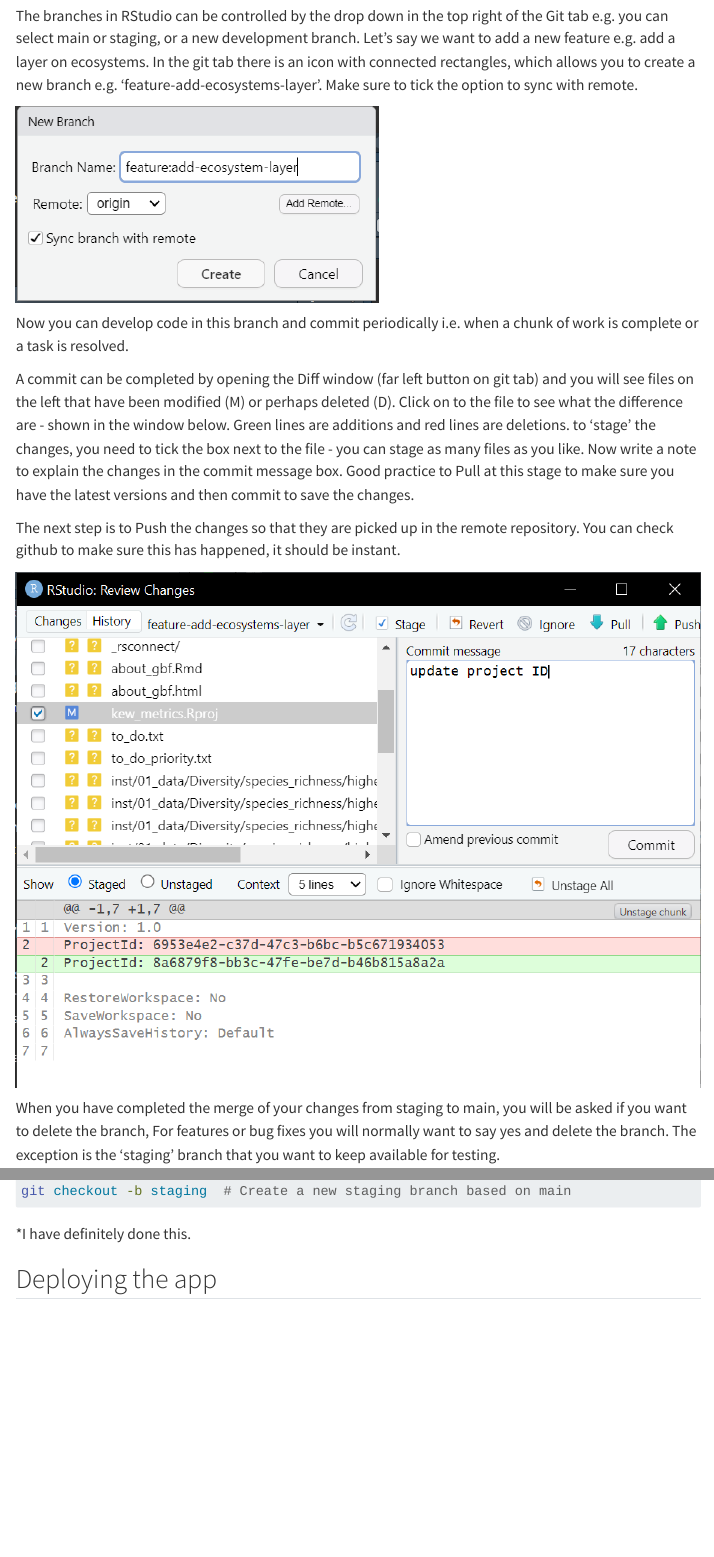
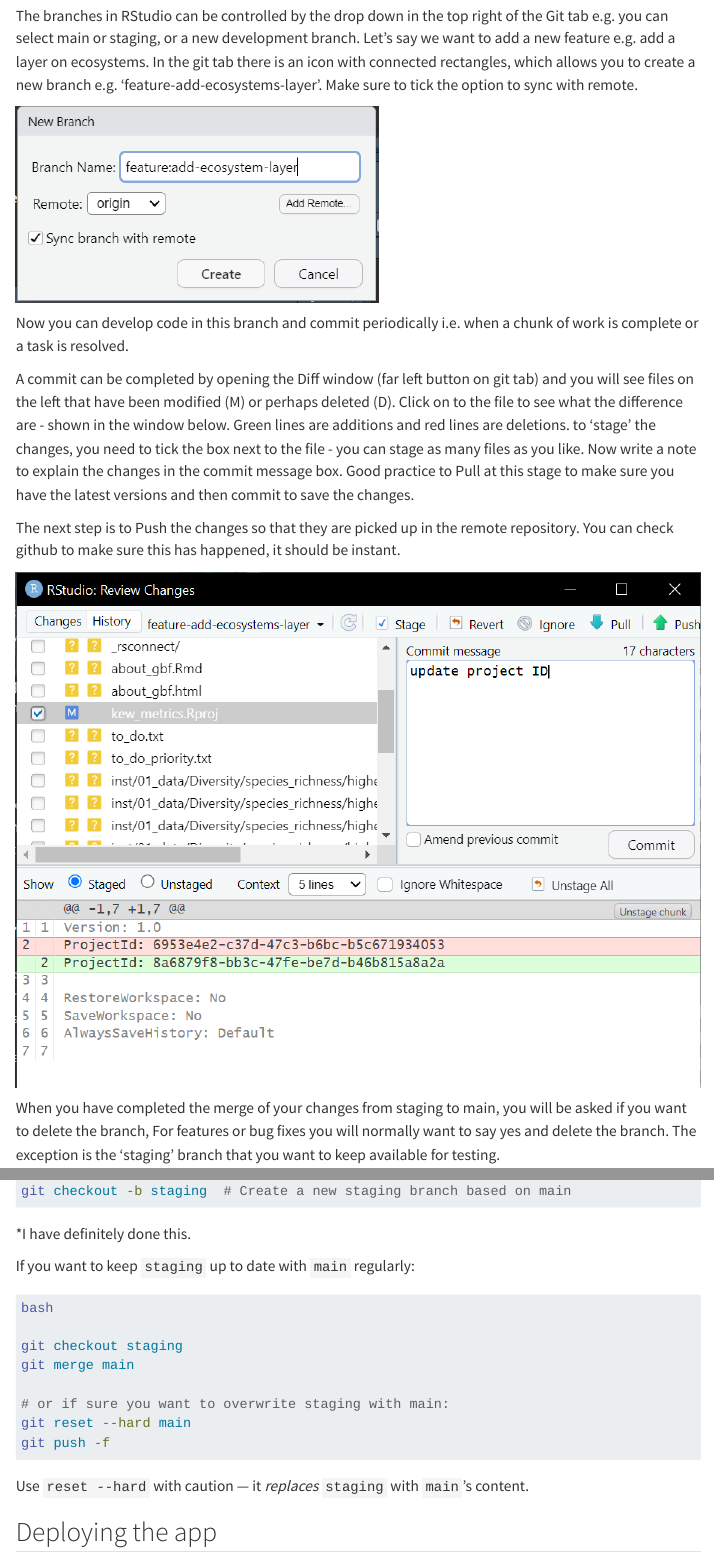
Before and after one commit to stevenpbachman/kew_metrics, a Quarto document (inst/02_data_prep/app_maintenance.qmd): the page in a window 1100 px wide, from 1620 px down, and a second part further down, joined at a grey line. Rendered offline with R 4.5, knitr and Pandoc in place of Quarto, with nearby package versions; menus at the side of the page are left out.

Commit message:
updated risk yaml and app maintenance notes

````diff
--- a/inst/02_data_prep/app_maintenance.qmd
+++ b/inst/02_data_prep/app_maintenance.qmd
@@ -113,6 +113,21 @@
 
 \*I have definitely done this.
 
+If you want to keep `staging` up to date with `main` regularly:
+
+``` bash
+bash
+
+git checkout staging
+git merge main
+
+# or if sure you want to overwrite staging with main:
+git reset --hard main
+git push -f
+```
+
+Use `reset --hard` with caution — it *replaces* `staging` with `main`'s content.
+
 ## Deploying the app
 
 Until resource can be found to incorporate Kew metrics into the Kew's science infrastructure, the site is being hosted on [shinyapps.io](shinyapps.io)
--- a/inst/layer_selections/risk.yaml
+++ b/inst/layer_selections/risk.yaml
@@ -1,4 +1,4 @@
-Edge:
+EDGE:
   id: edge_layer
   label: "Select Layer:"
   choices:
@@ -15,18 +15,17 @@
     "Global - Sampled": globalsampled
     "Goldilocks clade I": goldilocksI
     "Goldilocks clade II": goldilocksII
-Habitat:
-  id: habitat_layer
-  label: "Select layer:"
-  choices:
-    None: ""
-    "Always have a 'None' choice": likeabove
-    "Quotes if option has spaces": spacey_quote
-    Hello: world
-    Test: testing_123
 "Ecosystem Red List":
   id: ecosystems_layer
   label: "Select layer:"
   choices:
     None: ""
     "Assessments": assessments
+"Species Habitat Index":
+  id: habitat_layer
+  label: "Select layer:"
+  choices:
+    None: ""
+    "Global - Sampled": likeabove
+    Hello: world
+    Test: testing_123
````
